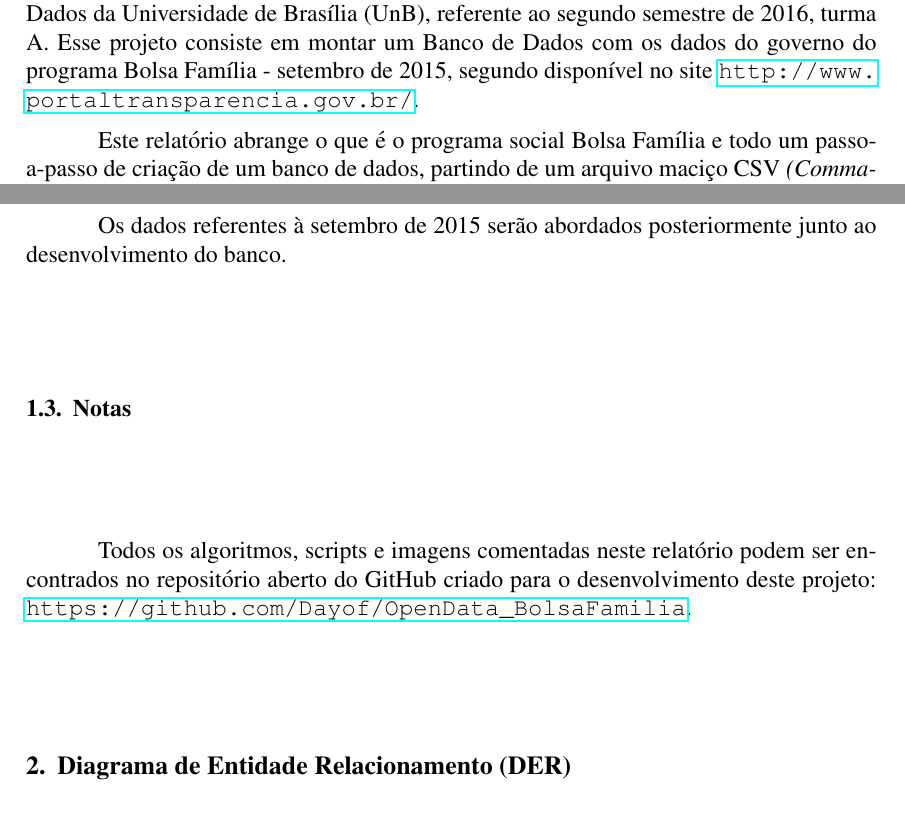
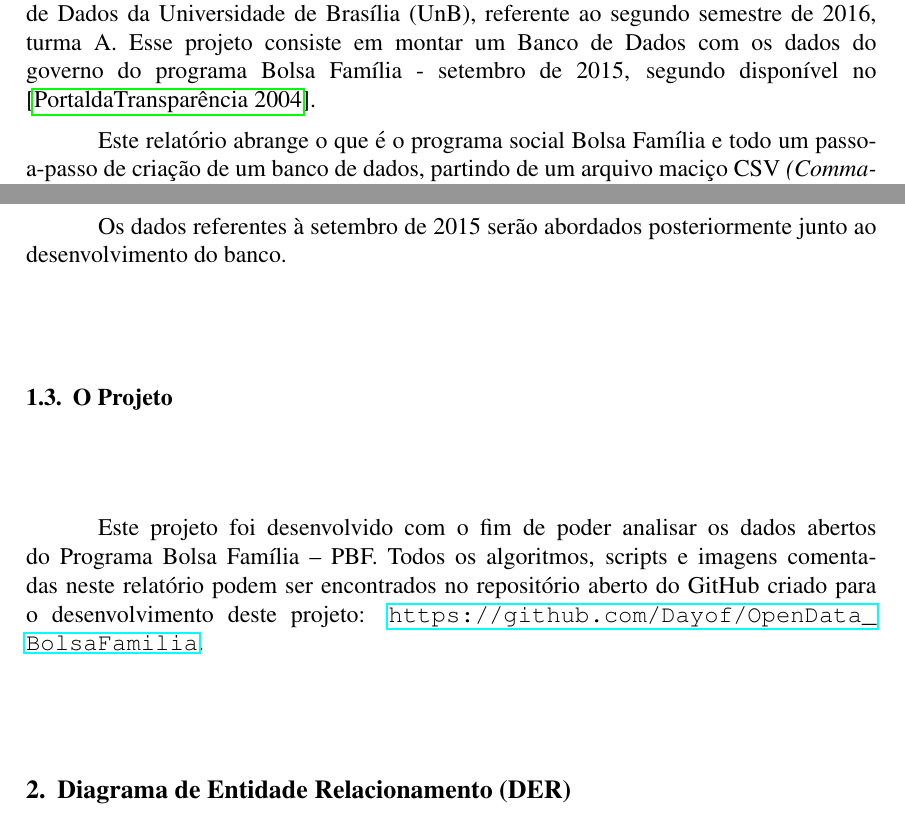
Before and after one commit to Dayof/OpenData_BolsaFamilia, a LaTeX paper (doc/report/relatorio.tex): two parts of pages 3 and 6 of 15 before the commit and two parts of pages 3 and 5 of 14 after it, joined at a grey line, cut so that both start at the same text. Compiled offline with pdfLaTeX.

Commit message:
Intro revisada

```diff
--- a/doc/report/relatorio.tex
+++ b/doc/report/relatorio.tex
@@ -57,9 +57,9 @@
 	\subsection{Motivação}
 	\label{sec:motiv}
 
-	Este relatório se deve ao Projeto de Banco de Dados da disciplina de Banco de Dados da Universidade de Brasília (UnB), referente ao segundo semestre de 2016, turma A. Esse projeto consiste em montar um Banco de Dados com os dados do governo do programa Bolsa Família - setembro de 2015, segundo disponível no site \url{http://www.portaltransparencia.gov.br/}.
+	Este relatório se deve ao Projeto de Banco de Dados da disciplina de Banco de Dados da Universidade de Brasília (UnB), referente ao segundo semestre de 2016, turma A. Esse projeto consiste em montar um Banco de Dados com os dados do governo do programa Bolsa Família - setembro de 2015, segundo disponível no \cite{portal}.
 
-	Este relatório abrange o que é o programa social Bolsa Família e todo um passo-a-passo de criação de um banco de dados, partindo de um arquivo maciço CSV \emph{(Comma-Separated Values)} usando as mais variadas ferramentas (para verificar as ferramentas, visite o item \ref{sec:notes} e confira o \emph{README} do projeto).
+	Este relatório abrange o que é o programa social Bolsa Família e todo um passo-a-passo de criação de um banco de dados, partindo de um arquivo maciço CSV \emph{(Comma-Separated Values)} usando as mais variadas ferramentas (para verificar as ferramentas, visite o item \ref{sec:proj} e confira o \emph{README} do projeto).
 
 	\subsection{Programa Social - Bolsa Família}
 	\label{sec:psbf}
@@ -106,10 +106,10 @@
 
 	Os dados referentes à setembro de 2015 serão abordados posteriormente junto ao desenvolvimento do banco.
 
-	\subsection{Notas}
-	\label{sec:notes}
+	\subsection{O Projeto}
+	\label{sec:proj}
 
-	Todos os algoritmos, scripts e imagens comentadas neste relatório podem ser encontrados no repositório aberto do GitHub criado para o desenvolvimento deste projeto: \url{https://github.com/Dayof/OpenData_BolsaFamilia}.
+	Este projeto foi desenvolvido com o fim de poder analisar os dados abertos do Programa Bolsa Família – PBF. Todos os algoritmos, scripts e imagens comentadas neste relatório podem ser encontrados no repositório aberto do GitHub criado para o desenvolvimento deste projeto: \url{https://github.com/Dayof/OpenData_BolsaFamilia}.
 
 	\section{Diagrama de Entidade Relacionamento (DER)}
 	\label{sec:der}
```
Also changed, not shown: doc/report/relatorio.pdf, doc/report/vre_07-12.png (added), 2 other files.
